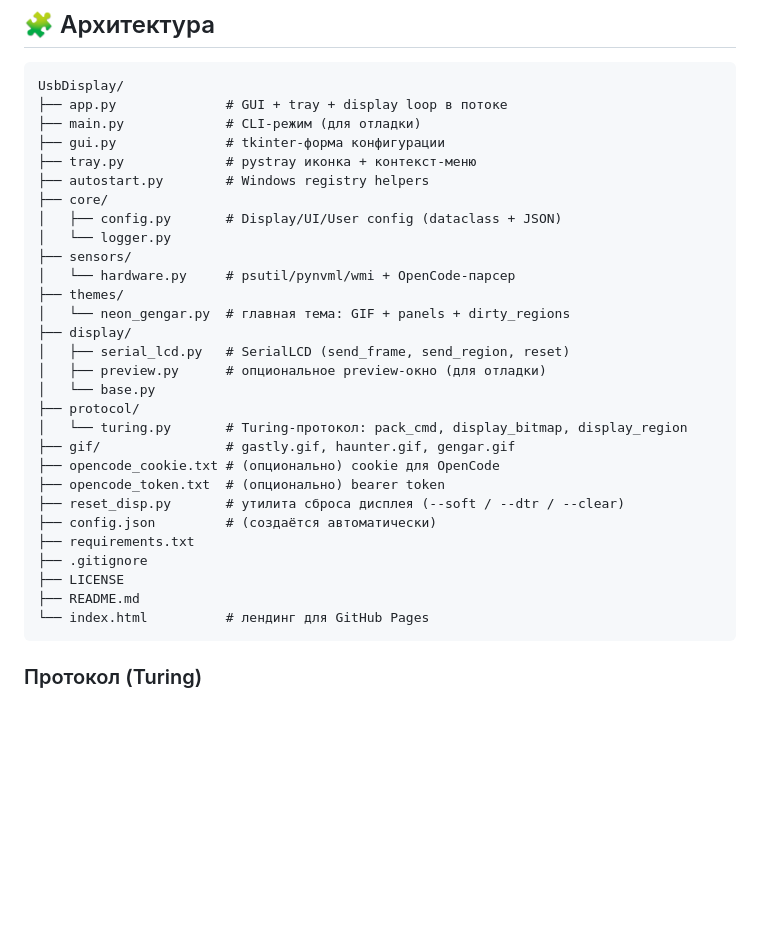
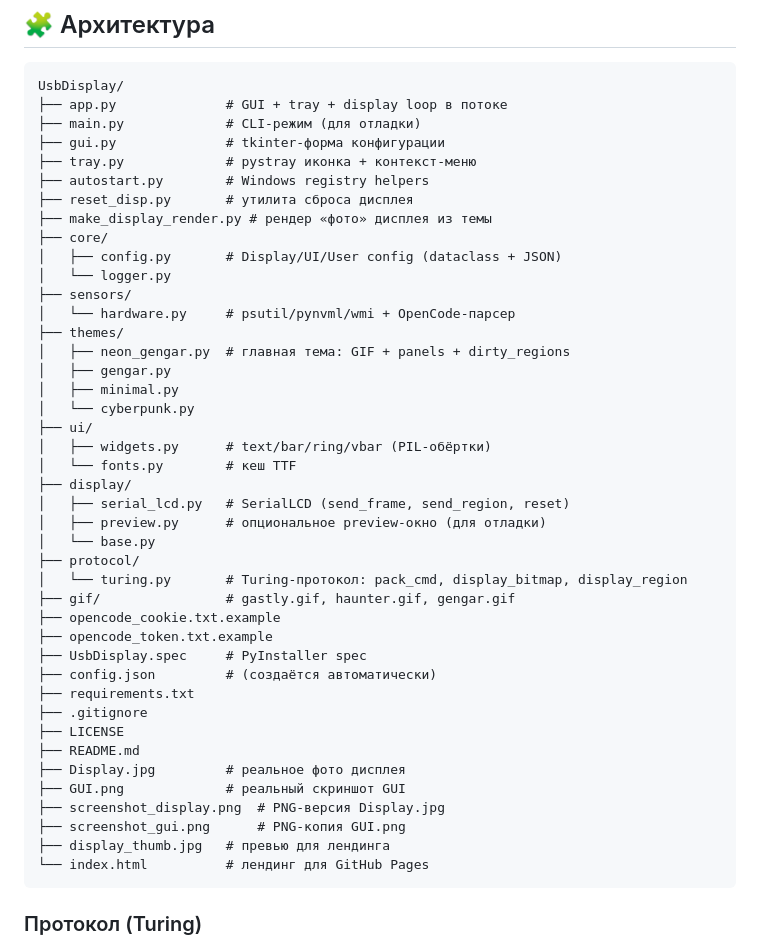
Before and after one commit to Altersam/3.5inch-turing-smart-screen, a Markdown page: README.md, the part around one of its changes. Drawn GitHub-style; blank space fills up the shorter version.

````diff
--- a/README.md
+++ b/README.md
@@ -111,13 +117,21 @@ UsbDisplay/
 ├── gui.py              # tkinter-форма конфигурации
 ├── tray.py             # pystray иконка + контекст-меню
 ├── autostart.py        # Windows registry helpers
+├── reset_disp.py       # утилита сброса дисплея
+├── make_display_render.py # рендер «фото» дисплея из темы
 ├── core/
 │   ├── config.py       # Display/UI/User config (dataclass + JSON)
 │   └── logger.py
 ├── sensors/
 │   └── hardware.py     # psutil/pynvml/wmi + OpenCode-парсер
 ├── themes/
-│   └── neon_gengar.py  # главная тема: GIF + panels + dirty_regions
+│   ├── neon_gengar.py  # главная тема: GIF + panels + dirty_regions
+│   ├── gengar.py
+│   ├── minimal.py
+│   └── cyberpunk.py
+├── ui/
+│   ├── widgets.py      # text/bar/ring/vbar (PIL-обёртки)
+│   └── fonts.py        # кеш TTF
 ├── display/
 │   ├── serial_lcd.py   # SerialLCD (send_frame, send_region, reset)
 │   ├── preview.py      # опциональное preview-окно (для отладки)
@@ -125,14 +139,19 @@ UsbDisplay/
 ├── protocol/
 │   └── turing.py       # Turing-протокол: pack_cmd, display_bitmap, display_region
 ├── gif/                # gastly.gif, haunter.gif, gengar.gif
-├── opencode_cookie.txt # (опционально) cookie для OpenCode
-├── opencode_token.txt  # (опционально) bearer token
-├── reset_disp.py       # утилита сброса дисплея (--soft / --dtr / --clear)
+├── opencode_cookie.txt.example
+├── opencode_token.txt.example
+├── UsbDisplay.spec     # PyInstaller spec
 ├── config.json         # (создаётся автоматически)
 ├── requirements.txt
 ├── .gitignore
 ├── LICENSE
 ├── README.md
+├── Display.jpg         # реальное фото дисплея
+├── GUI.png             # реальный скриншот GUI
+├── screenshot_display.png  # PNG-версия Display.jpg
+├── screenshot_gui.png      # PNG-копия GUI.png
+├── display_thumb.jpg   # превью для лендинга
 └── index.html          # лендинг для GitHub Pages
 ```
 
````
Also changed, not shown: other parts of README.md (+22 -8 lines), GUI.png (added), display_thumb.jpg (added), screenshot_gui.png (added), 8 other files.
